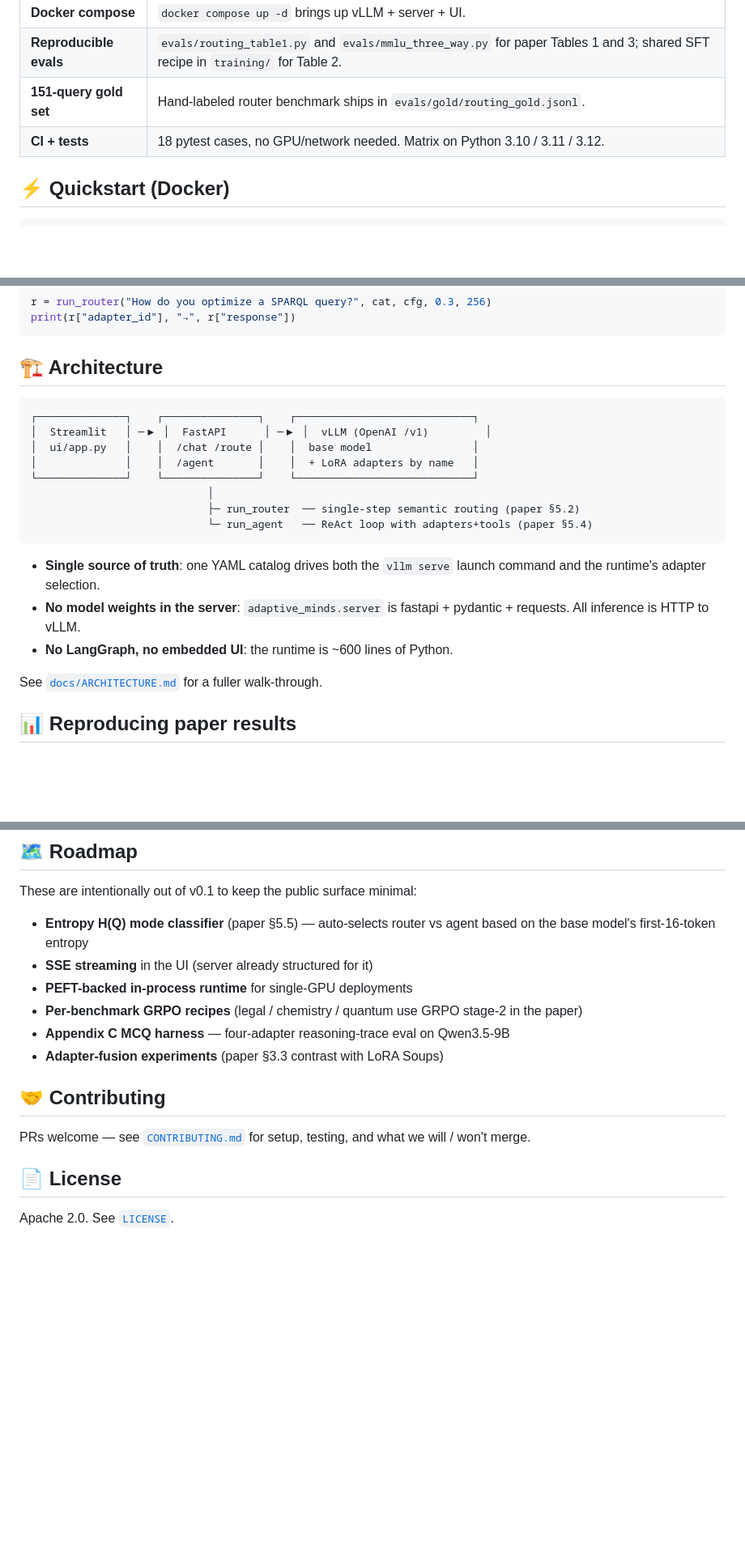
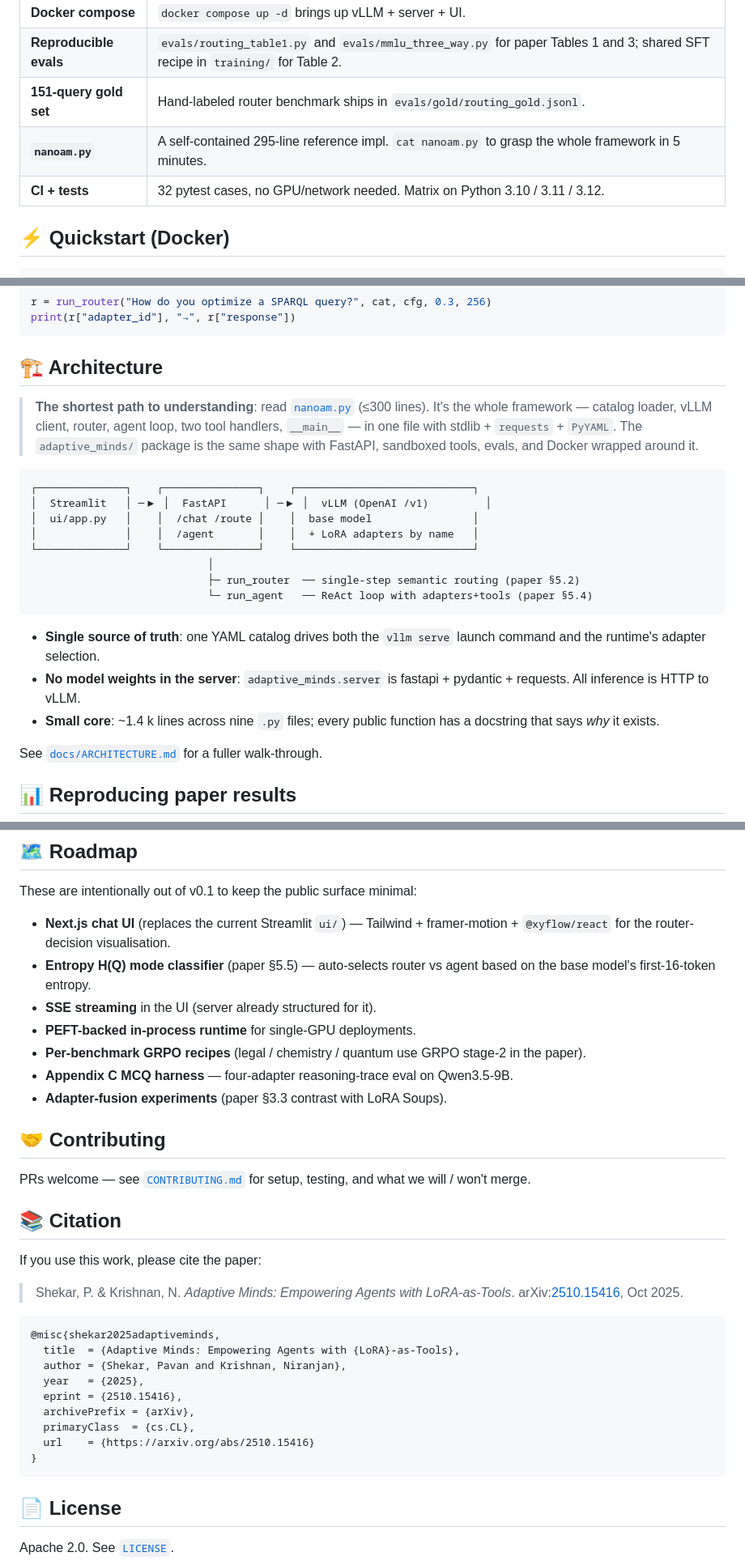
Before and after one commit to qpiai/adaptive-minds, a Markdown page: README.md, 3 parts joined by grey strips. Shown at 81% size. GitHub-like rendering; blank space fills up the shorter version.

Commit message:
docs(readme): nanoam reference + arXiv BibTeX + 32-test count
* Add a 'Read nanoam.py to grasp the framework in 5 minutes' callout
  at the top of the Architecture section.
* Update the test-count badge mention 18 → 32; replace the 600-line
  claim (stale) with '~1.4 k lines across nine .py files' (accurate
  after the Phase-4 cleanup).
* Add a citation block: short prose line + arXiv-style BibTeX stub.
  Honesty contract: arXiv 2510.15416 is the only public ref for v0.1.
  No ICML/PMLR/Proceedings until the conference happens.
* Add 'Next.js chat UI' as the first v0.2 roadmap item — telegraphs
  the planned port of the am-ui frontend (Tailwind + framer-motion +
  xyflow) without overpromising v0.1.
* Add a 'nanoam.py' row to the features table.

````diff
--- a/README.md
+++ b/README.md
@@ -45,7 +45,8 @@
 | **Docker compose** | `docker compose up -d` brings up vLLM + server + UI. |
 | **Reproducible evals** | `evals/routing_table1.py` and `evals/mmlu_three_way.py` for paper Tables 1 and 3; shared SFT recipe in `training/` for Table 2. |
 | **151-query gold set** | Hand-labeled router benchmark ships in `evals/gold/routing_gold.jsonl`. |
-| **CI + tests** | 18 pytest cases, no GPU/network needed. Matrix on Python 3.10 / 3.11 / 3.12. |
+| **`nanoam.py`** | A self-contained 295-line reference impl. `cat nanoam.py` to grasp the whole framework in 5 minutes. |
+| **CI + tests** | 32 pytest cases, no GPU/network needed. Matrix on Python 3.10 / 3.11 / 3.12. |
 
 ## ⚡ Quickstart (Docker)
 
@@ -120,6 +121,8 @@ print(r["adapter_id"], "→", r["response"])
 
 ## 🏗 Architecture
 
+> **The shortest path to understanding**: read [`nanoam.py`](nanoam.py) (≤300 lines). It's the whole framework — catalog loader, vLLM client, router, agent loop, two tool handlers, `__main__` — in one file with stdlib + `requests` + `PyYAML`. The `adaptive_minds/` package is the same shape with FastAPI, sandboxed tools, evals, and Docker wrapped around it.
+
 ```
 ┌──────────────┐    ┌───────────────┐    ┌────────────────────────────┐
 │  Streamlit   │ ─▶ │  FastAPI      │ ─▶ │  vLLM (OpenAI /v1)         │
@@ -133,7 +136,7 @@ print(r["adapter_id"], "→", r["response"])
 
 - **Single source of truth**: one YAML catalog drives both the `vllm serve` launch command and the runtime's adapter selection.
 - **No model weights in the server**: `adaptive_minds.server` is fastapi + pydantic + requests. All inference is HTTP to vLLM.
-- **No LangGraph, no embedded UI**: the runtime is ~600 lines of Python.
+- **Small core**: ~1.4 k lines across nine `.py` files; every public function has a docstring that says *why* it exists.
 
 See [`docs/ARCHITECTURE.md`](docs/ARCHITECTURE.md) for a fuller walk-through.
 
@@ -188,17 +191,36 @@ adaptive-minds/
 
 These are intentionally out of v0.1 to keep the public surface minimal:
 
-- **Entropy H(Q) mode classifier** (paper §5.5) — auto-selects router vs agent based on the base model's first-16-token entropy
-- **SSE streaming** in the UI (server already structured for it)
-- **PEFT-backed in-process runtime** for single-GPU deployments
-- **Per-benchmark GRPO recipes** (legal / chemistry / quantum use GRPO stage-2 in the paper)
-- **Appendix C MCQ harness** — four-adapter reasoning-trace eval on Qwen3.5-9B
-- **Adapter-fusion experiments** (paper §3.3 contrast with LoRA Soups)
+- **Next.js chat UI** (replaces the current Streamlit `ui/`) — Tailwind + framer-motion + `@xyflow/react` for the router-decision visualisation.
+- **Entropy H(Q) mode classifier** (paper §5.5) — auto-selects router vs agent based on the base model's first-16-token entropy.
+- **SSE streaming** in the UI (server already structured for it).
+- **PEFT-backed in-process runtime** for single-GPU deployments.
+- **Per-benchmark GRPO recipes** (legal / chemistry / quantum use GRPO stage-2 in the paper).
+- **Appendix C MCQ harness** — four-adapter reasoning-trace eval on Qwen3.5-9B.
+- **Adapter-fusion experiments** (paper §3.3 contrast with LoRA Soups).
 
 ## 🤝 Contributing
 
 PRs welcome — see [`CONTRIBUTING.md`](CONTRIBUTING.md) for setup, testing, and what we will / won't merge.
 
+## 📚 Citation
+
+If you use this work, please cite the paper:
+
+> Shekar, P. & Krishnan, N. *Adaptive Minds: Empowering Agents with LoRA-as-Tools*. arXiv:[2510.15416](https://arxiv.org/abs/2510.15416), Oct 2025.
+
+```bibtex
+@misc{shekar2025adaptiveminds,
+  title  = {Adaptive Minds: Empowering Agents with {LoRA}-as-Tools},
+  author = {Shekar, Pavan and Krishnan, Niranjan},
+  year   = {2025},
+  eprint = {2510.15416},
+  archivePrefix = {arXiv},
+  primaryClass  = {cs.CL},
+  url    = {https://arxiv.org/abs/2510.15416}
+}
+```
+
 ## 📄 License
 
 Apache 2.0. See [`LICENSE`](LICENSE).
````
